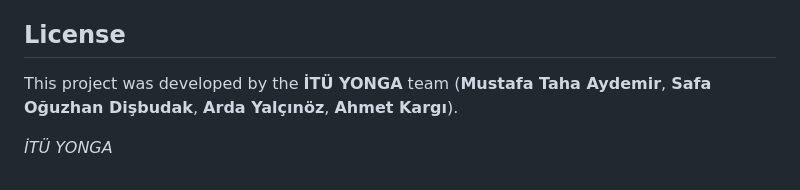
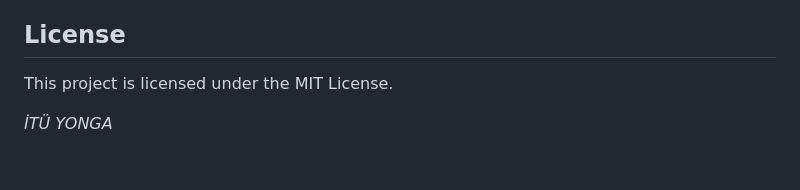
Before and after one commit to ITUYonga/CLA, a Markdown page: README.md, the part around the change. GitHub-like rendering.

Commit message:
Change project license to MIT License
Updated license information for the project.

```diff
--- a/README.md
+++ b/README.md
@@ -456,6 +456,6 @@ python3 kart_test.py --kart 192.168.137.92
 
 ## License
 
-This project was developed by the **İTÜ YONGA** team (**Mustafa Taha Aydemir**, **Safa Oğuzhan Dişbudak**, **Arda Yalçınöz**, **Ahmet Kargı**).
+This project is licensed under the MIT License.
 
 *İTÜ YONGA*
```
